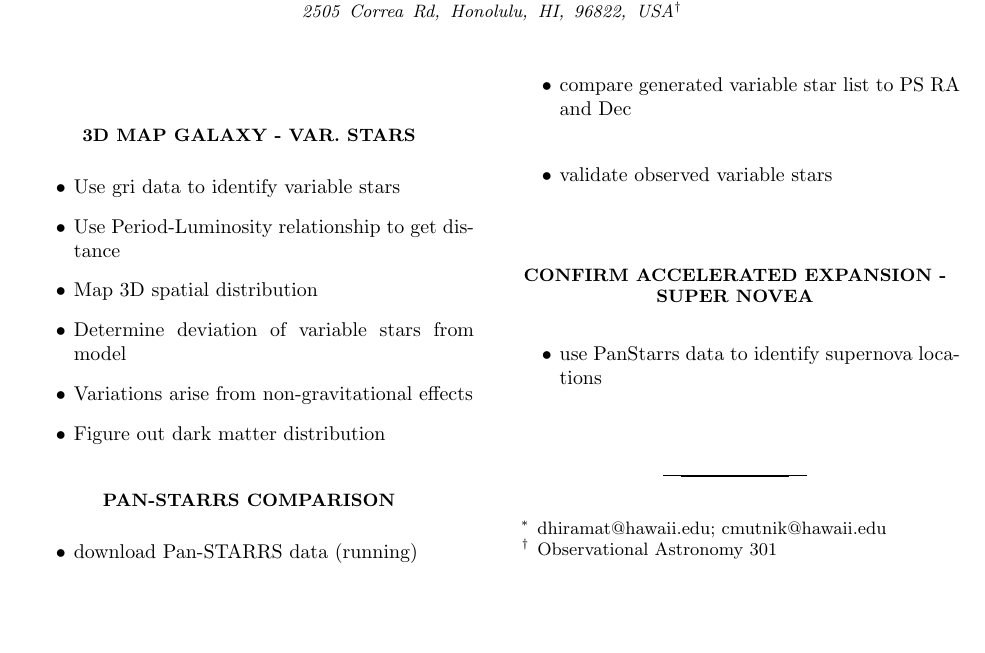
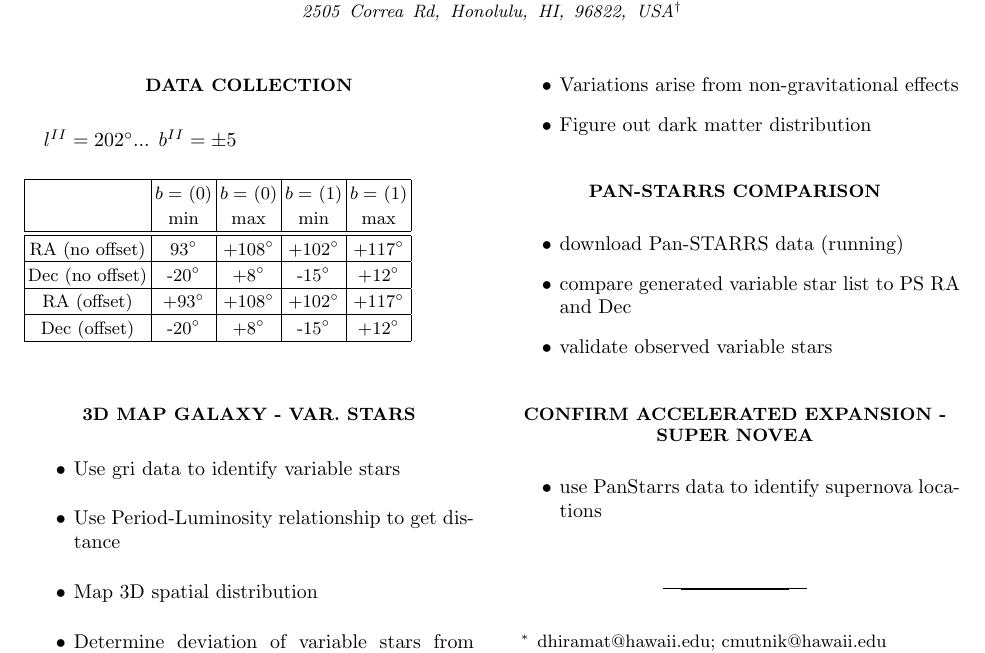
Before and after one commit to cmutnik/ASTR301, a LaTeX paper (RR_Lyae_paper/paper_2col.tex): part of the page, cut so that both start at the same text, the shorter picture padded with empty space. Compiled offline with pdfLaTeX.

Commit message:
useless table

```diff
--- a/RR_Lyae_paper/paper_2col.tex
+++ b/RR_Lyae_paper/paper_2col.tex
@@ -49,7 +49,19 @@ University of Hawaii at Manoa,\\
 \maketitle
 
 
-\section{}
+\section{Data Collection}
+$l^{II}=202^{\circ}$...
+$b^{II}=\pm5$
+\begin{table}[H]
+	\begin{tabular}{ | c | c | c | c | c | } \hline
+		& $b=$ (0) & $b=$ (0) & $b=$ (1) & $b=$ (1) \\
+		& min & max & min & max \\ \hline \hline
+		RA (no offset) & 93$^{\circ}$ & +108$^{\circ}$ & +102$^{\circ}$ & +117$^{\circ}$  \\ \hline
+		Dec (no offset) & -20$^{\circ}$ & +8$^{\circ}$ & -15$^{\circ}$ & +12$^{\circ}$ \\ \hline
+		RA (offset) & +93$^{\circ}$ & +108$^{\circ}$ & +102$^{\circ}$ & +117$^{\circ}$ \\ \hline
+		Dec (offset) & -20$^{\circ}$ & +8$^{\circ}$ & -15$^{\circ}$ & +12$^{\circ}$ \\ \hline
+	\end{tabular}
+\end{table}
 
 
 \section{3D map galaxy - var. stars}
```
Also changed, not shown: RR_Lyae_paper/paper_2col.pdf, 5 other files.
